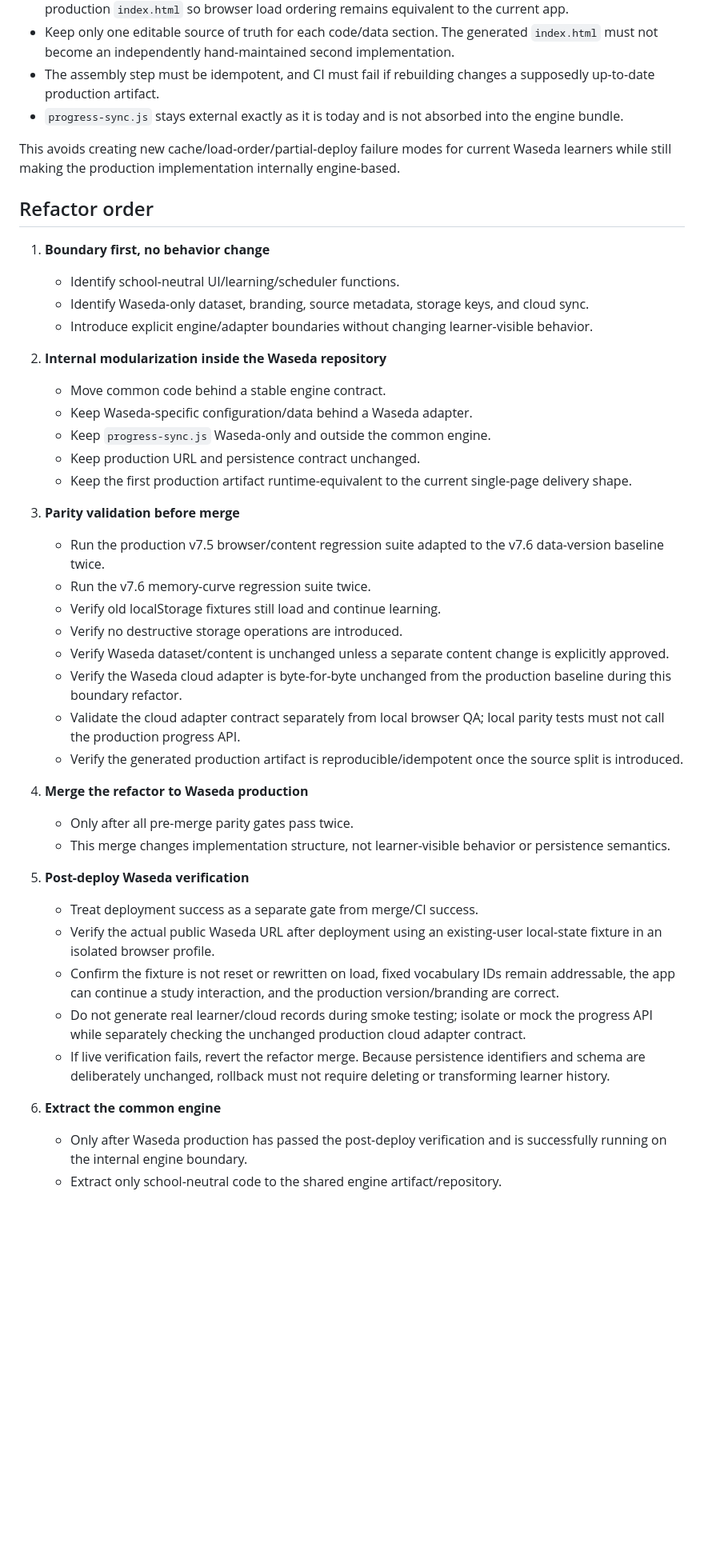
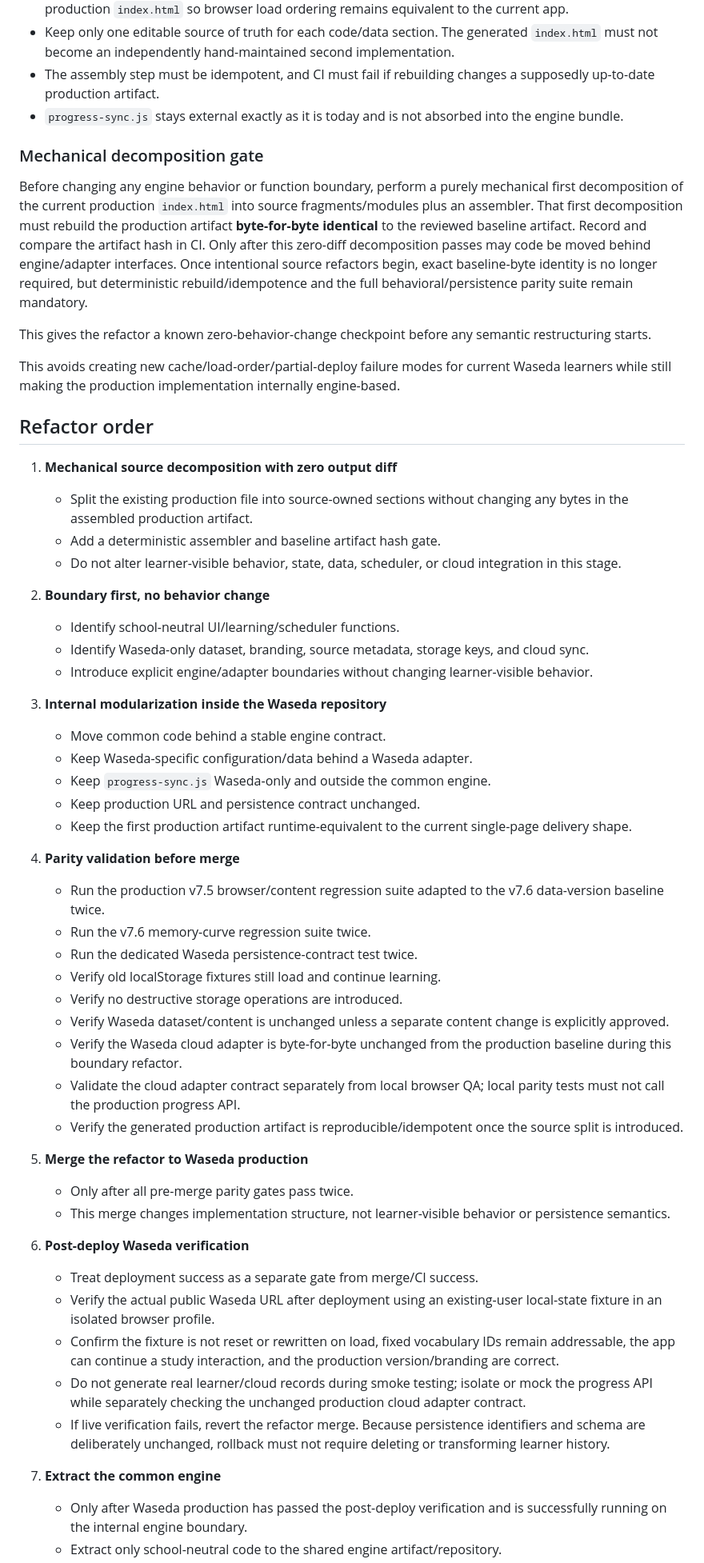
Before and after one commit to FYam8/english-vocab, a Markdown page: docs/common-engine-refactor.md, the part around one of its changes. Shown at 80% size. GitHub-like rendering; blank space fills up the shorter version.

Commit message:
docs: require byte-identical first source decomposition

```diff
--- a/docs/common-engine-refactor.md
+++ b/docs/common-engine-refactor.md
@@ -35,25 +35,37 @@ The first production engine refactor changes **source structure and internal bou
 - The assembly step must be idempotent, and CI must fail if rebuilding changes a supposedly up-to-date production artifact.
 - `progress-sync.js` stays external exactly as it is today and is not absorbed into the engine bundle.
 
+### Mechanical decomposition gate
+
+Before changing any engine behavior or function boundary, perform a purely mechanical first decomposition of the current production `index.html` into source fragments/modules plus an assembler. That first decomposition must rebuild the production artifact **byte-for-byte identical** to the reviewed baseline artifact. Record and compare the artifact hash in CI. Only after this zero-diff decomposition passes may code be moved behind engine/adapter interfaces. Once intentional source refactors begin, exact baseline-byte identity is no longer required, but deterministic rebuild/idempotence and the full behavioral/persistence parity suite remain mandatory.
+
+This gives the refactor a known zero-behavior-change checkpoint before any semantic restructuring starts.
+
 This avoids creating new cache/load-order/partial-deploy failure modes for current Waseda learners while still making the production implementation internally engine-based.
 
 ## Refactor order
 
-1. **Boundary first, no behavior change**
+1. **Mechanical source decomposition with zero output diff**
+   - Split the existing production file into source-owned sections without changing any bytes in the assembled production artifact.
+   - Add a deterministic assembler and baseline artifact hash gate.
+   - Do not alter learner-visible behavior, state, data, scheduler, or cloud integration in this stage.
+
+2. **Boundary first, no behavior change**
    - Identify school-neutral UI/learning/scheduler functions.
    - Identify Waseda-only dataset, branding, source metadata, storage keys, and cloud sync.
    - Introduce explicit engine/adapter boundaries without changing learner-visible behavior.
 
-2. **Internal modularization inside the Waseda repository**
+3. **Internal modularization inside the Waseda repository**
    - Move common code behind a stable engine contract.
    - Keep Waseda-specific configuration/data behind a Waseda adapter.
    - Keep `progress-sync.js` Waseda-only and outside the common engine.
    - Keep production URL and persistence contract unchanged.
    - Keep the first production artifact runtime-equivalent to the current single-page delivery shape.
 
-3. **Parity validation before merge**
+4. **Parity validation before merge**
    - Run the production v7.5 browser/content regression suite adapted to the v7.6 data-version baseline twice.
    - Run the v7.6 memory-curve regression suite twice.
+   - Run the dedicated Waseda persistence-contract test twice.
    - Verify old localStorage fixtures still load and continue learning.
    - Verify no destructive storage operations are introduced.
    - Verify Waseda dataset/content is unchanged unless a separate content change is explicitly approved.
@@ -61,18 +73,18 @@ This avoids creating new cache/load-order/partial-deploy failure modes for curre
    - Validate the cloud adapter contract separately from local browser QA; local parity tests must not call the production progress API.
    - Verify the generated production artifact is reproducible/idempotent once the source split is introduced.
 
-4. **Merge the refactor to Waseda production**
+5. **Merge the refactor to Waseda production**
    - Only after all pre-merge parity gates pass twice.
    - This merge changes implementation structure, not learner-visible behavior or persistence semantics.
 
-5. **Post-deploy Waseda verification**
+6. **Post-deploy Waseda verification**
    - Treat deployment success as a separate gate from merge/CI success.
    - Verify the actual public Waseda URL after deployment using an existing-user local-state fixture in an isolated browser profile.
    - Confirm the fixture is not reset or rewritten on load, fixed vocabulary IDs remain addressable, the app can continue a study interaction, and the production version/branding are correct.
    - Do not generate real learner/cloud records during smoke testing; isolate or mock the progress API while separately checking the unchanged production cloud adapter contract.
    - If live verification fails, revert the refactor merge. Because persistence identifiers and schema are deliberately unchanged, rollback must not require deleting or transforming learner history.
 
-6. **Extract the common engine**
+7. **Extract the common engine**
    - Only after Waseda production has passed the post-deploy verification and is successfully running on the internal engine boundary.
    - Extract only school-neutral code to the shared engine artifact/repository.
    - Do not extract Waseda storage identifiers, cloud sync, branding, source metadata, or Waseda dataset.
```
Also changed, not shown: other parts of docs/common-engine-refactor.md (+2 -2 lines).
